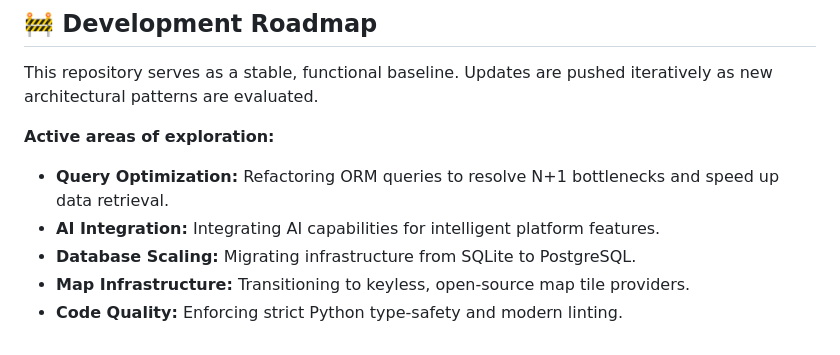
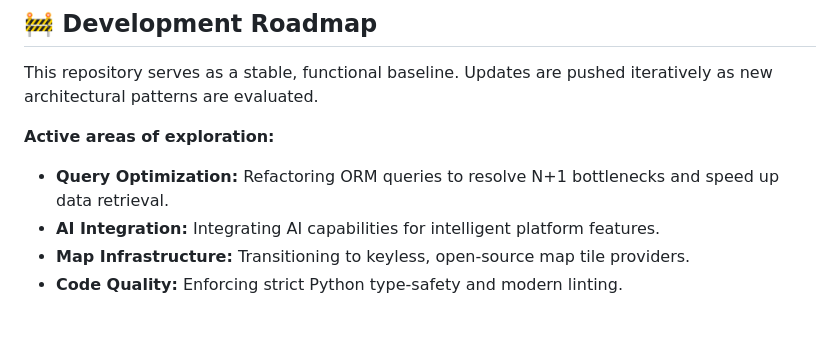
Before and after one commit to ely142/geocliques-webapp, a Markdown page: README.md, the part around the change. Rendered like a GitHub page.

Commit message:
docs(readme): remove completed postgres migration from development roadmap section

```diff
--- a/README.md
+++ b/README.md
@@ -196,6 +196,5 @@ This repository serves as a stable, functional baseline. Updates are pushed iter
 **Active areas of exploration:**
 * **Query Optimization:** Refactoring ORM queries to resolve N+1 bottlenecks and speed up data retrieval.
 * **AI Integration:** Integrating AI capabilities for intelligent platform features.
-* **Database Scaling:** Migrating infrastructure from SQLite to PostgreSQL.
 * **Map Infrastructure:** Transitioning to keyless, open-source map tile providers.
 * **Code Quality:** Enforcing strict Python type-safety and modern linting.
```
